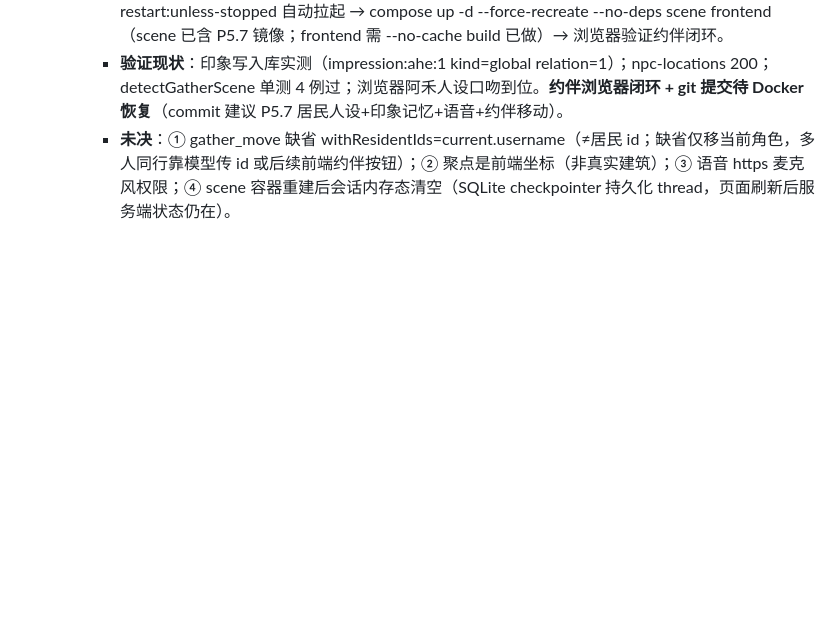
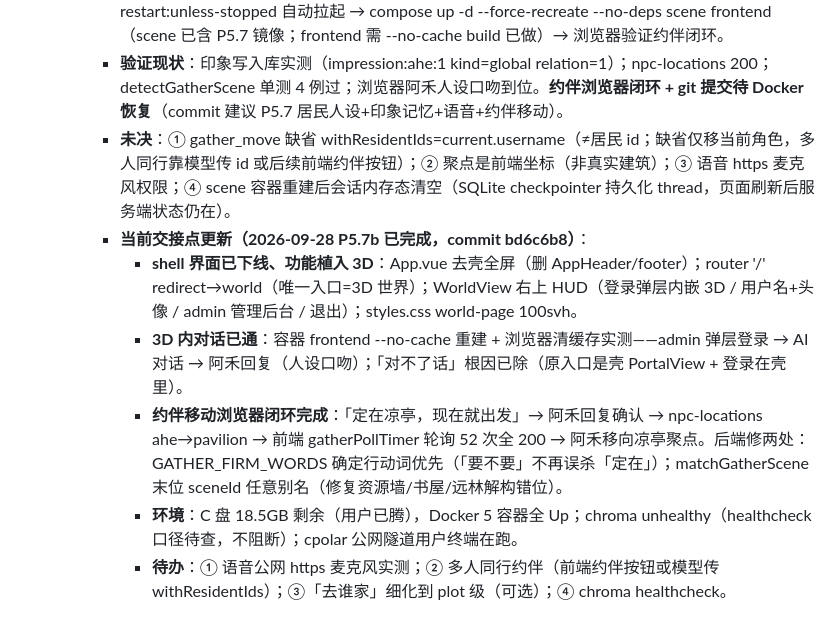
Before and after one commit to YCKIN777/virtual-utopia, a Markdown page: memory-core.md, the part around the change. GitHub-like rendering; blank space fills up the shorter version.

Commit message:
memory: P5.7b 壳下线植入3D+约伴闭环

```diff
--- a/memory-core.md
+++ b/memory-core.md
@@ -106,3 +106,9 @@
     - **阻塞（Docker 引擎无法启动）**：C 盘 0GB 剩余（99.4/99.4GB）→ containerd meta.db 只读 → Docker Desktop 无法启动 → 容器全停 → **公网 502**（cpolar 隧道进程未停）。已做 L1 清理（临时文件/Edge 缓存/着色器/WER/微信 xwechat log 1.2GB 等 ~2GB）仍 0.31GB。**恢复步骤**：用户腾 C 盘 ≥2-3GB（回收站 0.36GB / 卸载 C 盘大程序 / 磁盘清理）→ 重启 Docker Desktop → 容器 restart:unless-stopped 自动拉起 → compose up -d --force-recreate --no-deps scene frontend（scene 已含 P5.7 镜像；frontend 需 --no-cache build 已做）→ 浏览器验证约伴闭环。
     - **验证现状**：印象写入库实测（impression:ahe:1 kind=global relation=1）；npc-locations 200；detectGatherScene 单测 4 例过；浏览器阿禾人设口吻到位。**约伴浏览器闭环 + git 提交待 Docker 恢复**（commit 建议 P5.7 居民人设+印象记忆+语音+约伴移动）。
     - **未决**：① gather_move 缺省 withResidentIds=current.username（≠居民 id；缺省仅移当前角色，多人同行靠模型传 id 或后续前端约伴按钮）；② 聚点是前端坐标（非真实建筑）；③ 语音 https 麦克风权限；④ scene 容器重建后会话内存态清空（SQLite checkpointer 持久化 thread，页面刷新后服务端状态仍在）。
+    - **当前交接点更新（2026-09-28 P5.7b 已完成，commit bd6c6b8）**：
+      - **shell 界面已下线、功能植入 3D**：App.vue 去壳全屏（删 AppHeader/footer）；router '/' redirect→world（唯一入口=3D 世界）；WorldView 右上 HUD（登录弹层内嵌 3D / 用户名+头像 / admin 管理后台 / 退出）；styles.css world-page 100svh。
+      - **3D 内对话已通**：容器 frontend --no-cache 重建 + 浏览器清缓存实测——admin 弹层登录 → AI 对话 → 阿禾回复（人设口吻）；「对不了话」根因已除（原入口是壳 PortalView + 登录在壳里）。
+      - **约伴移动浏览器闭环完成**：「定在凉亭，现在就出发」→ 阿禾回复确认 → npc-locations ahe→pavilion → 前端 gatherPollTimer 轮询 52 次全 200 → 阿禾移向凉亭聚点。后端修两处：GATHER_FIRM_WORDS 确定行动词优先（「要不要」不再误杀「定在」）；matchGatherScene 末位 sceneId 任意别名（修复资源墙/书屋/远林解构错位）。
+      - **环境**：C 盘 18.5GB 剩余（用户已腾），Docker 5 容器全 Up；chroma unhealthy（healthcheck 口径待查，不阻断）；cpolar 公网隧道用户终端在跑。
+      - **待办**：① 语音公网 https 麦克风实测；② 多人同行约伴（前端约伴按钮或模型传 withResidentIds）；③「去谁家」细化到 plot 级（可选）；④ chroma healthcheck。
```
Also changed, not shown: memory-log.md (+16 -0 lines), memory-modules.md (+5 -0 lines).
